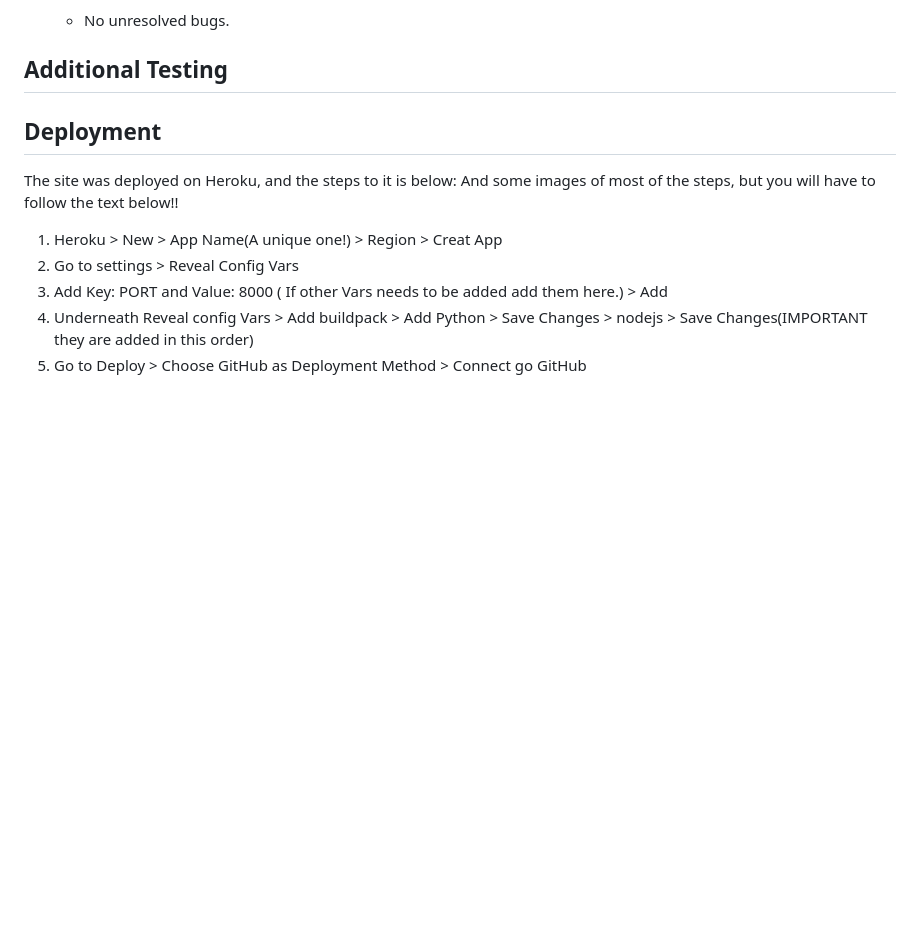
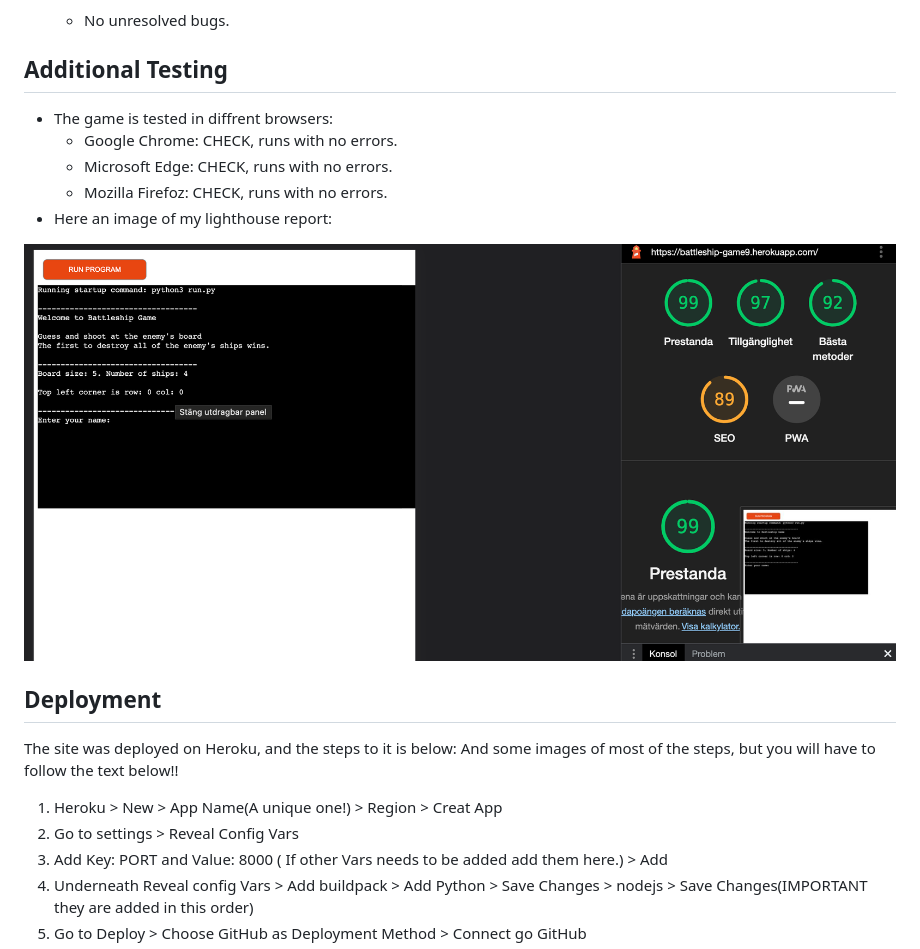
Before and after one commit to Fredricho/BattleShipGame, a Markdown page: README.md, the part around the change. Rendered like a GitHub page; pictures changed too: assets/images/light.png (added); blank space fills up the shorter version.

```diff
--- a/README.md
+++ b/README.md
@@ -79,7 +79,12 @@ The game has gone through CI Python Linter Code validator and has been manually
 
 
 ## Additional Testing
-
+* The game is tested in diffrent browsers:
+  * Google Chrome: CHECK, runs with no errors.
+  * Microsoft Edge: CHECK, runs with no errors.
+  * Mozilla Firefoz: CHECK, runs with no errors.
+* Here an image of my lighthouse report:
+<img src="assets/images/light.png" style="height:auto; width:40rem;">
 
 
 
```
Also changed, not shown: 1 other file.
